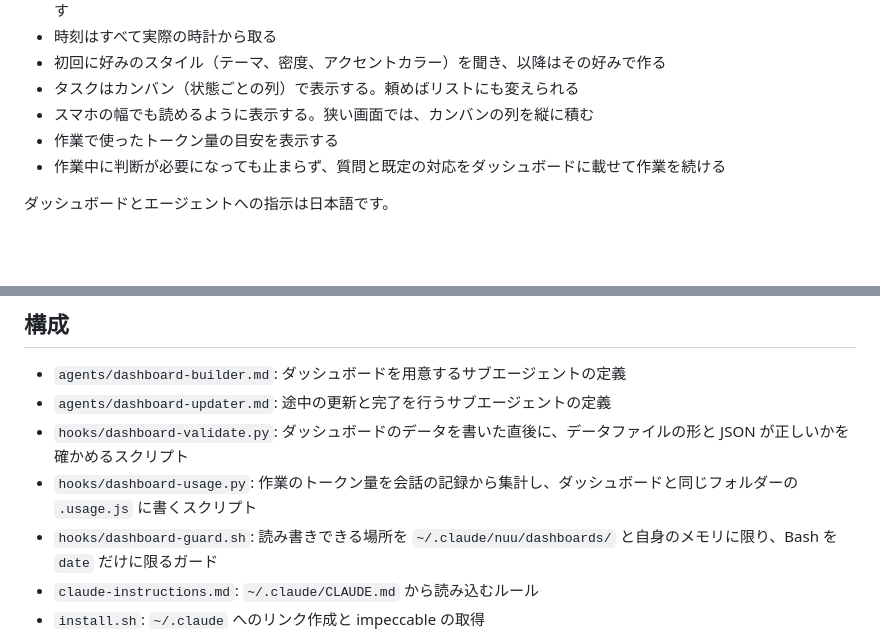
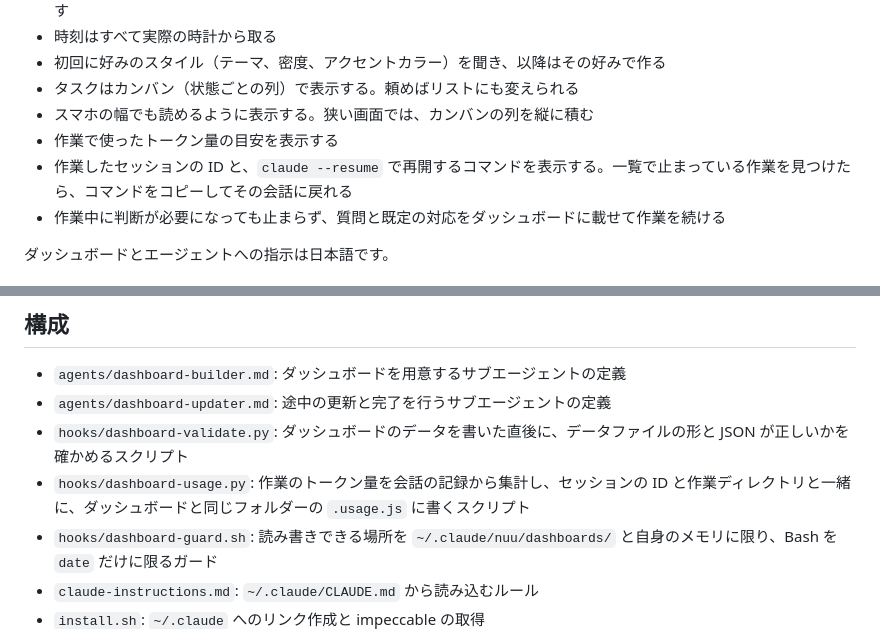
Before and after one commit to shimabox/nuu, a Markdown page: README.md, 2 parts joined by grey strips. GitHub-like rendering; blank space fills up the shorter version.

```diff
--- a/README.md
+++ b/README.md
@@ -50,6 +56,7 @@ https://shimabox.github.io/nuu/
 - タスクはカンバン（状態ごとの列）で表示する。頼めばリストにも変えられる
 - スマホの幅でも読めるように表示する。狭い画面では、カンバンの列を縦に積む
 - 作業で使ったトークン量の目安を表示する
+- 作業したセッションの ID と、`claude --resume` で再開するコマンドを表示する。一覧で止まっている作業を見つけたら、コマンドをコピーしてその会話に戻れる
 - 作業中に判断が必要になっても止まらず、質問と既定の対応をダッシュボードに載せて作業を続ける
 
 ダッシュボードとエージェントへの指示は日本語です。
@@ -174,7 +191,7 @@ rm ~/.claude/agent-memory/dashboard-builder/style.md
 - `agents/dashboard-builder.md`: ダッシュボードを用意するサブエージェントの定義
 - `agents/dashboard-updater.md`: 途中の更新と完了を行うサブエージェントの定義
 - `hooks/dashboard-validate.py`: ダッシュボードのデータを書いた直後に、データファイルの形と JSON が正しいかを確かめるスクリプト
-- `hooks/dashboard-usage.py`: 作業のトークン量を会話の記録から集計し、ダッシュボードと同じフォルダーの `.usage.js` に書くスクリプト
+- `hooks/dashboard-usage.py`: 作業のトークン量を会話の記録から集計し、セッションの ID と作業ディレクトリと一緒に、ダッシュボードと同じフォルダーの `.usage.js` に書くスクリプト
 - `hooks/dashboard-guard.sh`: 読み書きできる場所を `~/.claude/nuu/dashboards/` と自身のメモリに限り、Bash を `date` だけに限るガード
 - `claude-instructions.md`: `~/.claude/CLAUDE.md` から読み込むルール
 - `install.sh`: `~/.claude` へのリンク作成と impeccable の取得
```
Also changed, not shown: other parts of README.md (+17 -1 lines), agents/dashboard-builder.md (+12 -0 lines), docs/images/dashboard-desktop.png, docs/images/dashboard-mobile.png, docs/images/dashboard-session.png (added), docs/images/index-desktop.png, 3 other files.
